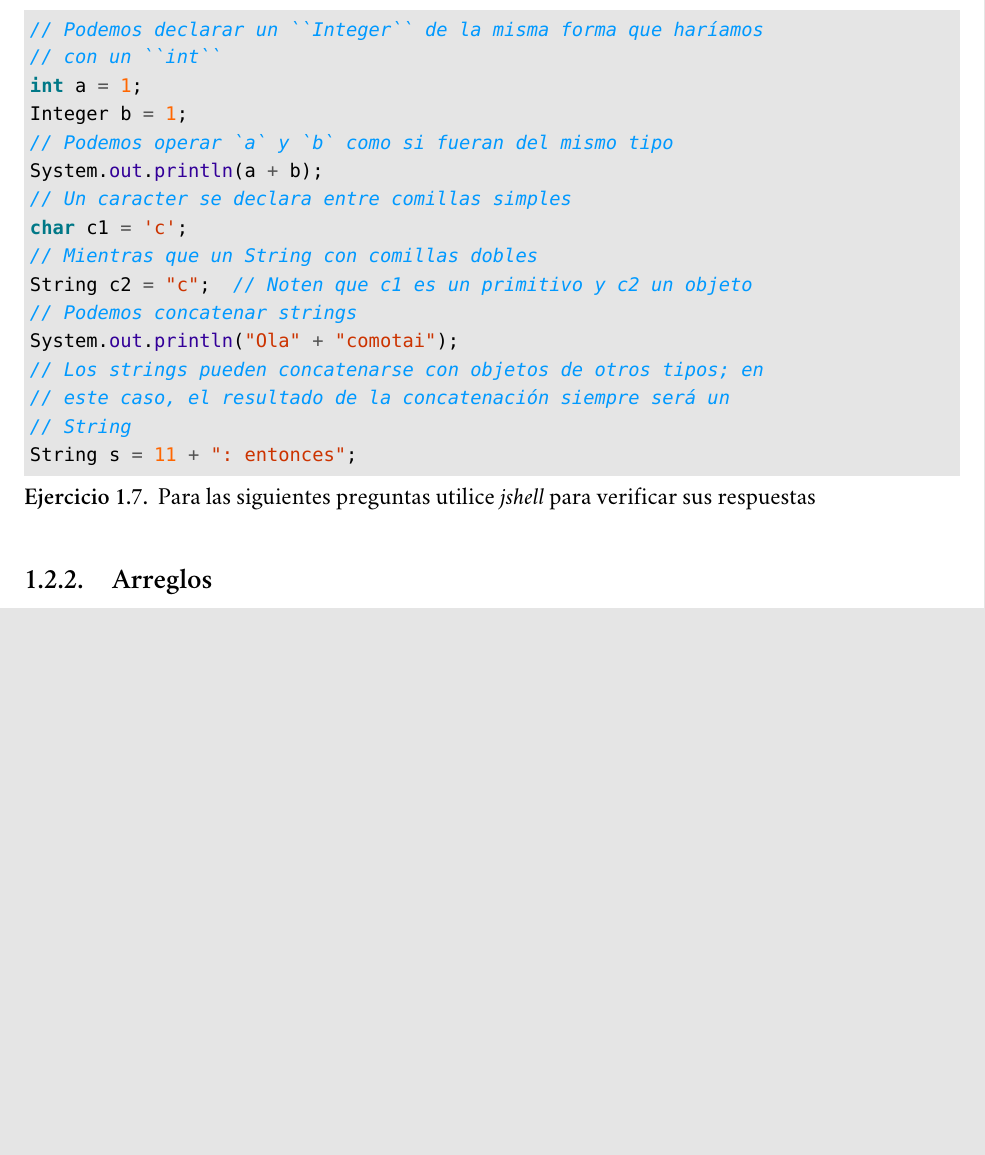
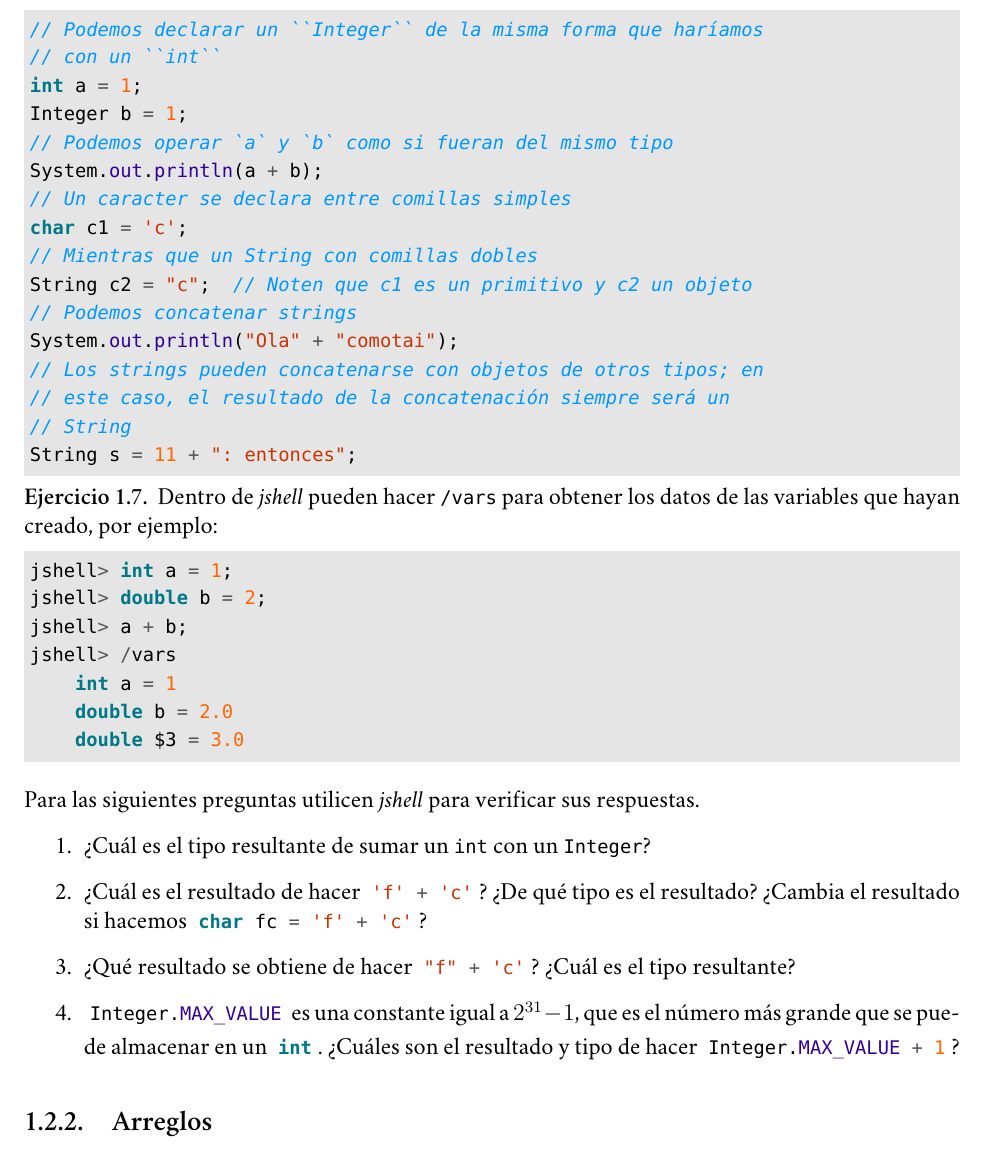
Before and after one commit to r8vnhill/software-design-book-es, a LaTeX book (src/latex/METODOLOG_AS_DE_DISE_O_Y_PROGRAMACI_N_ORIENTADA_A_OBJETOS.tex, which reads src/latex/Contenidos/Por_algo_se_empieza/Tipos_en_Java/Tipos_primitivos.tex): part of page 18 of 21, cut so that both start at the same text, the shorter picture padded with empty space. Compiled offline with XeLaTeX; a missing font is replaced by an installed copy or a similar font.

Commit message:
Ejercicios tipado 1.0.0-a.3

```diff
--- a/src/latex/Contenidos/Por_algo_se_empieza/Tipos_en_Java/Tipos_primitivos.tex
+++ b/src/latex/Contenidos/Por_algo_se_empieza/Tipos_en_Java/Tipos_primitivos.tex
@@ -104,6 +104,28 @@
   \end{minted}
 
   \begin{exercise}
-    Para las siguientes preguntas utilice \textit{jshell} para verificar sus respuestas
+    Dentro de \textit{jshell} pueden hacer \texttt{/vars} para obtener los datos de las variables
+    que hayan creado, por ejemplo:
+    \begin{minted}{java}
+      jshell> int a = 1;
+      jshell> double b = 2;
+      jshell> a + b;
+      jshell> /vars
+          int a = 1
+          double b = 2.0
+          double $3 = 3.0
+    \end{minted}
+
+    Para las siguientes preguntas utilicen \textit{jshell} para verificar sus respuestas.
+    \begin{enumerate}
+      \item ¿Cuál es el tipo resultante de sumar un \texttt{int} con un \texttt{Integer}?
+      \item ¿Cuál es el resultado de hacer \mintinline{java}{'f' + 'c'}?
+        ¿De qué tipo es el resultado?
+        ¿Cambia el resultado si hacemos \mintinline{java}{char fc = 'f' + 'c'}?
+      \item ¿Qué resultado se obtiene de hacer \mintinline{java}{"f" + 'c'}?
+        ¿Cuál es el tipo resultante?
+      \item \mintinline{java}{Integer.MAX_VALUE} es una constante igual a \(2^{31} - 1\), que es el
+        número más grande que se puede almacenar en un \mintinline{java}{int}.
+        ¿Cuáles son el resultado y tipo de hacer \mintinline{java}{Integer.MAX_VALUE + 1}?
+    \end{enumerate}
   \end{exercise}
-  % TODO: Ejercicios ()
```
Also changed, not shown: ChangeLog.md, src/latex/METODOLOG_AS_DE_DISE_O_Y_PROGRAMACI_N_ORIENTADA_A_OBJETOS.pdf.
